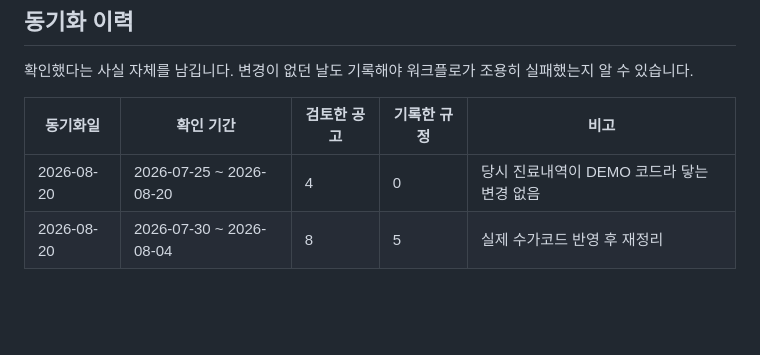
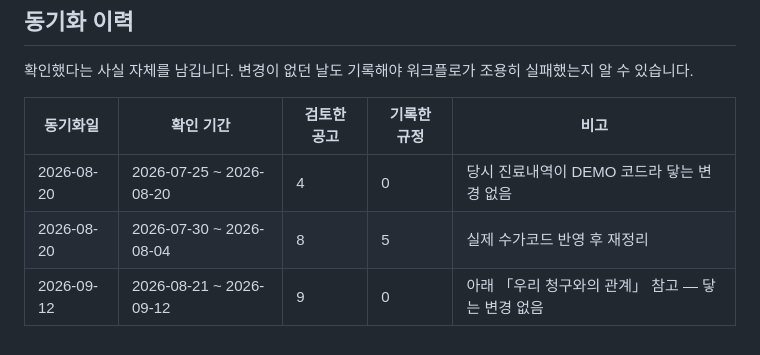
Before and after one commit to t-hajongkim/testhit, a Markdown page: rules/HIRA_RULES.md, the part around one of its changes. Rendered like a GitHub page; blank space fills up the shorter version.

Commit message:
HIRA 규정 동기화(2026-09-12): 닿는 변경 없음
Co-authored-by: Copilot <223556219+Copilot@users.noreply.github.com>

```diff
--- a/rules/HIRA_RULES.md
+++ b/rules/HIRA_RULES.md
@@ -147,3 +147,4 @@ AI 가 환자 진료내역과 대조하는 근거 문서입니다. `hira-rule-sy
 |---|---|---|---|---|
 | 2026-08-20 | 2026-07-25 ~ 2026-08-20 | 4 | 0 | 당시 진료내역이 DEMO 코드라 닿는 변경 없음 |
 | 2026-08-20 | 2026-07-30 ~ 2026-08-04 | 8 | 5 | 실제 수가코드 반영 후 재정리 |
+| 2026-09-12 | 2026-08-21 ~ 2026-09-12 | 9 | 0 | 아래 「우리 청구와의 관계」 참고 — 닿는 변경 없음 |
```
Also changed, not shown: other parts of rules/HIRA_RULES.md (+1 -1 lines).
